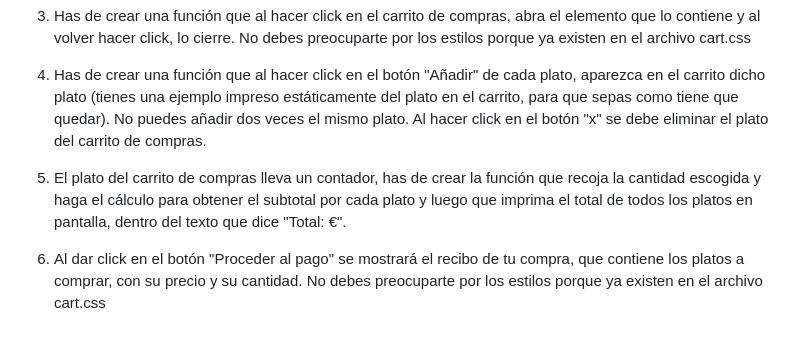
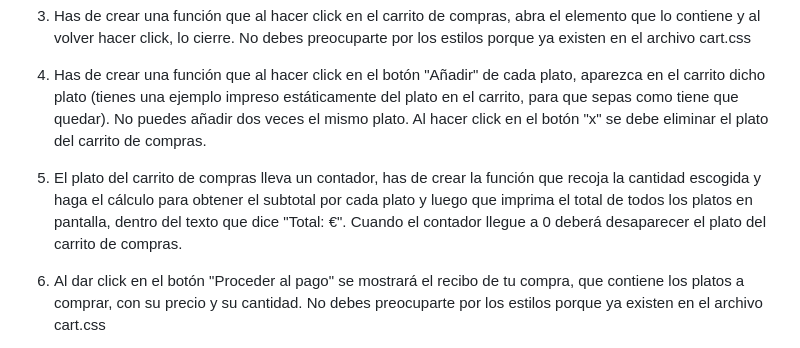
Before and after one commit to Factoria-F5-dev/js-kamakura-food, a Markdown page: README.md, the part around the change. Rendered like a GitHub page.

```diff
--- a/README.md
+++ b/README.md
@@ -12,7 +12,7 @@ Queremos imprimir de manera dinámica un menú en nuestra web de comida japonesa
 
 4. Has de crear una función que al hacer click en el botón "Añadir" de cada plato, aparezca en el carrito dicho plato (tienes una ejemplo impreso estáticamente del plato en el carrito, para que sepas como tiene que quedar). No puedes añadir dos veces el mismo plato. Al hacer click en el botón "x" se debe eliminar el plato del carrito de compras.
 
-5. El plato del carrito de compras lleva un contador, has de crear la función que recoja la cantidad escogida y haga el cálculo para obtener el subtotal por cada plato y luego que imprima el total de todos los platos en pantalla, dentro del texto que dice "Total: €".
+5. El plato del carrito de compras lleva un contador, has de crear la función que recoja la cantidad escogida y haga el cálculo para obtener el subtotal por cada plato y luego que imprima el total de todos los platos en pantalla, dentro del texto que dice "Total: €". Cuando el contador llegue a 0 deberá desaparecer el plato del carrito de compras.
 
 6. Al dar click en el botón "Proceder al pago" se mostrará el recibo de tu compra, que contiene los platos a comprar, con su precio y su cantidad. No debes preocuparte por los estilos porque ya existen en el archivo cart.css
 
```
